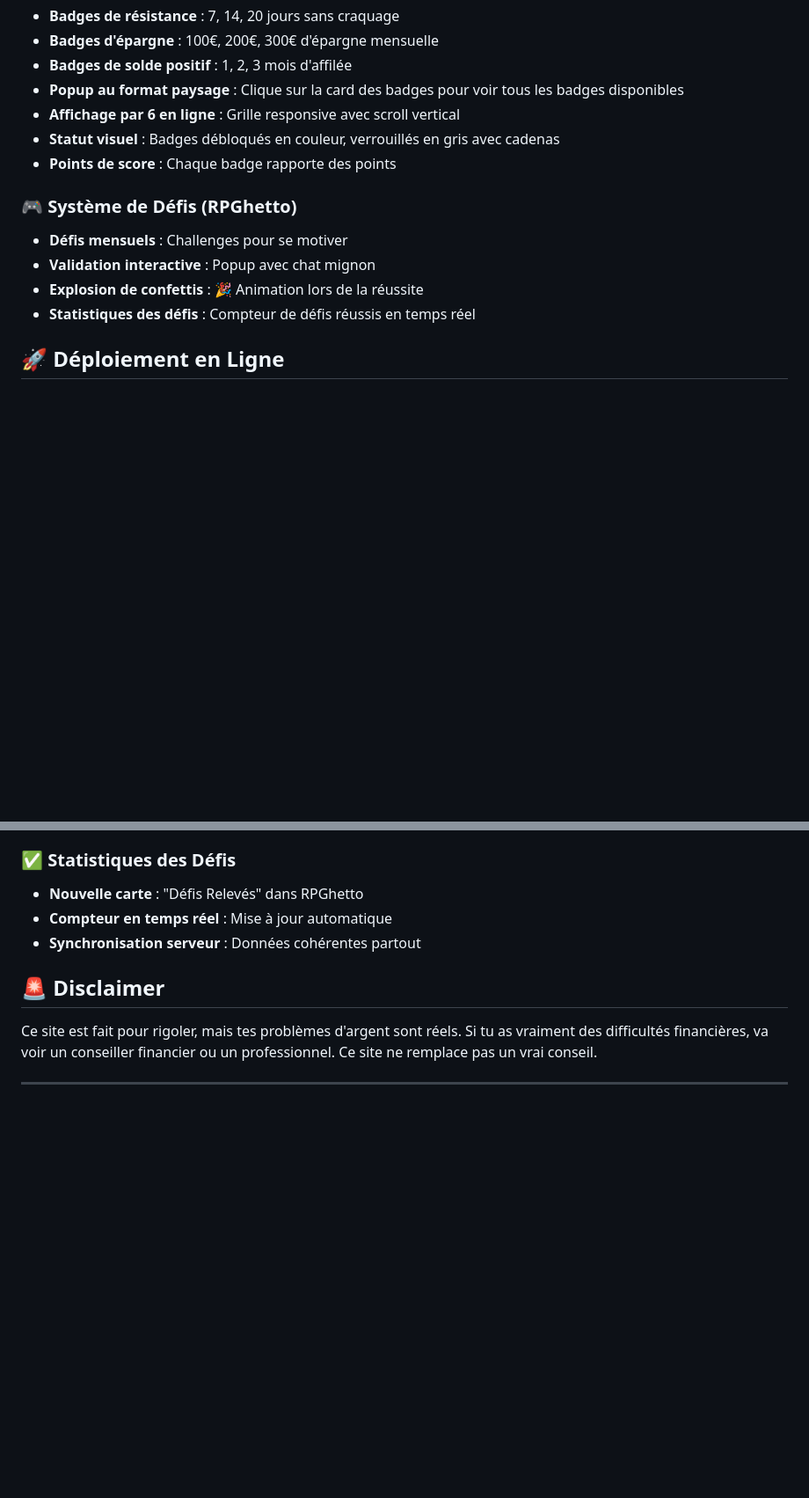
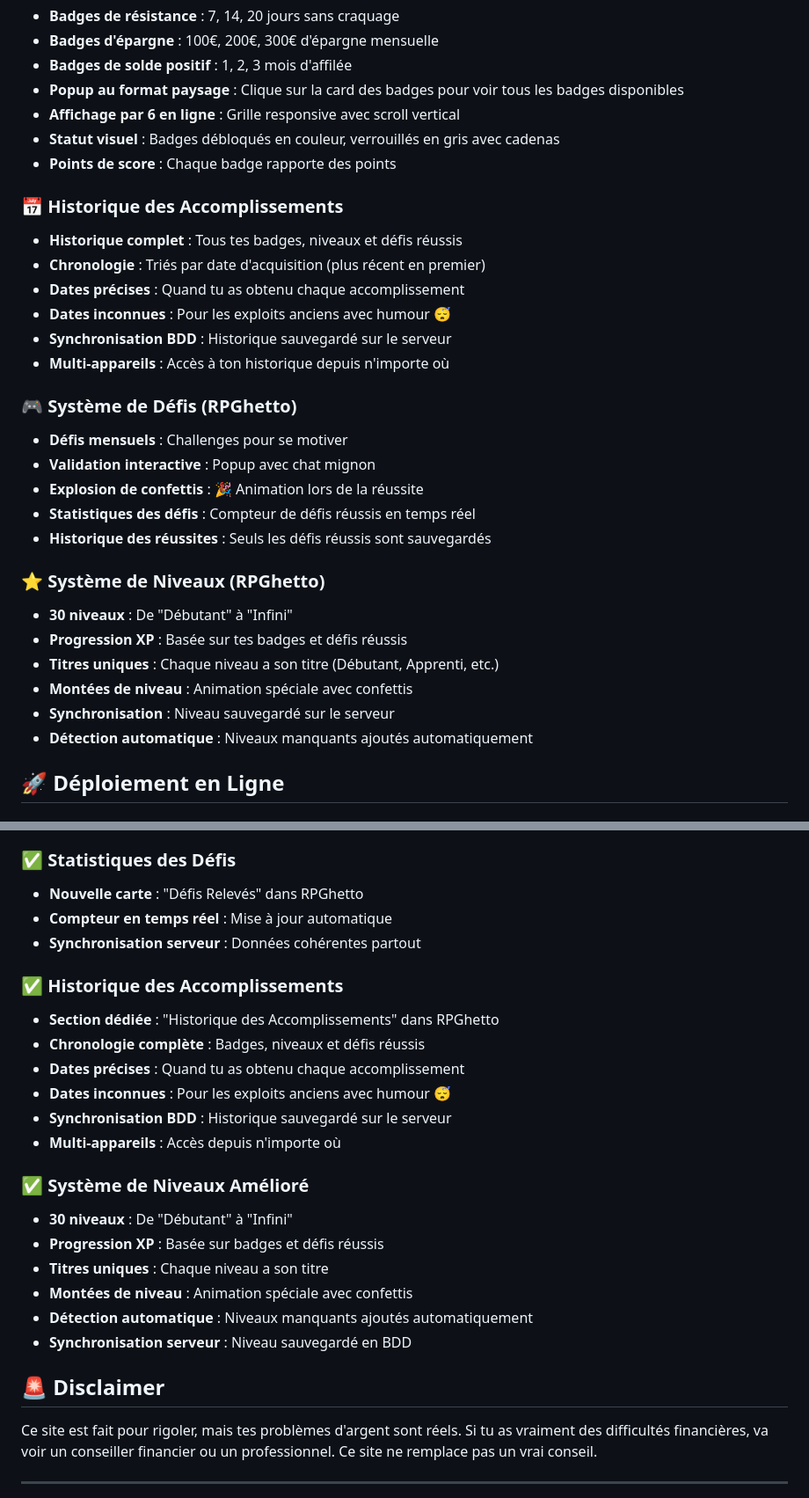
Before and after one commit to AllieEco/FCKNGMoney, a Markdown page: docs/README.md, 2 parts joined by grey strips. Shown at 88% size. Rendered like a GitHub page; blank space fills up the shorter version.

```diff
--- a/docs/README.md
+++ b/docs/README.md
@@ -54,11 +54,28 @@ FCKNGMoney est une application web qui te permet de :
 - **Statut visuel** : Badges débloqués en couleur, verrouillés en gris avec cadenas
 - **Points de score** : Chaque badge rapporte des points
 
+### 📅 Historique des Accomplissements
+- **Historique complet** : Tous tes badges, niveaux et défis réussis
+- **Chronologie** : Triés par date d'acquisition (plus récent en premier)
+- **Dates précises** : Quand tu as obtenu chaque accomplissement
+- **Dates inconnues** : Pour les exploits anciens avec humour 😴
+- **Synchronisation BDD** : Historique sauvegardé sur le serveur
+- **Multi-appareils** : Accès à ton historique depuis n'importe où
+
 ### 🎮 Système de Défis (RPGhetto)
 - **Défis mensuels** : Challenges pour se motiver
 - **Validation interactive** : Popup avec chat mignon
 - **Explosion de confettis** : 🎉 Animation lors de la réussite
 - **Statistiques des défis** : Compteur de défis réussis en temps réel
+- **Historique des réussites** : Seuls les défis réussis sont sauvegardés
+
+### ⭐ Système de Niveaux (RPGhetto)
+- **30 niveaux** : De "Débutant" à "Infini"
+- **Progression XP** : Basée sur tes badges et défis réussis
+- **Titres uniques** : Chaque niveau a son titre (Débutant, Apprenti, etc.)
+- **Montées de niveau** : Animation spéciale avec confettis
+- **Synchronisation** : Niveau sauvegardé sur le serveur
+- **Détection automatique** : Niveaux manquants ajoutés automatiquement
 
 ## 🚀 Déploiement en Ligne
 
@@ -246,6 +265,22 @@ Ce projet est sous licence MIT. Tu peux faire ce que tu veux avec, mais assume t
 - **Compteur en temps réel** : Mise à jour automatique
 - **Synchronisation serveur** : Données cohérentes partout
 
+### ✅ Historique des Accomplissements
+- **Section dédiée** : "Historique des Accomplissements" dans RPGhetto
+- **Chronologie complète** : Badges, niveaux et défis réussis
+- **Dates précises** : Quand tu as obtenu chaque accomplissement
+- **Dates inconnues** : Pour les exploits anciens avec humour 😴
+- **Synchronisation BDD** : Historique sauvegardé sur le serveur
+- **Multi-appareils** : Accès depuis n'importe où
+
+### ✅ Système de Niveaux Amélioré
+- **30 niveaux** : De "Débutant" à "Infini"
+- **Progression XP** : Basée sur badges et défis réussis
+- **Titres uniques** : Chaque niveau a son titre
+- **Montées de niveau** : Animation spéciale avec confettis
+- **Détection automatique** : Niveaux manquants ajoutés automatiquement
+- **Synchronisation serveur** : Niveau sauvegardé en BDD
+
 ## 🚨 Disclaimer
 
 Ce site est fait pour rigoler, mais tes problèmes d'argent sont réels. Si tu as vraiment des difficultés financières, va voir un conseiller financier ou un professionnel. Ce site ne remplace pas un vrai conseil.
```
Also changed, not shown: other parts of docs/README.md (+3 -1 lines).
